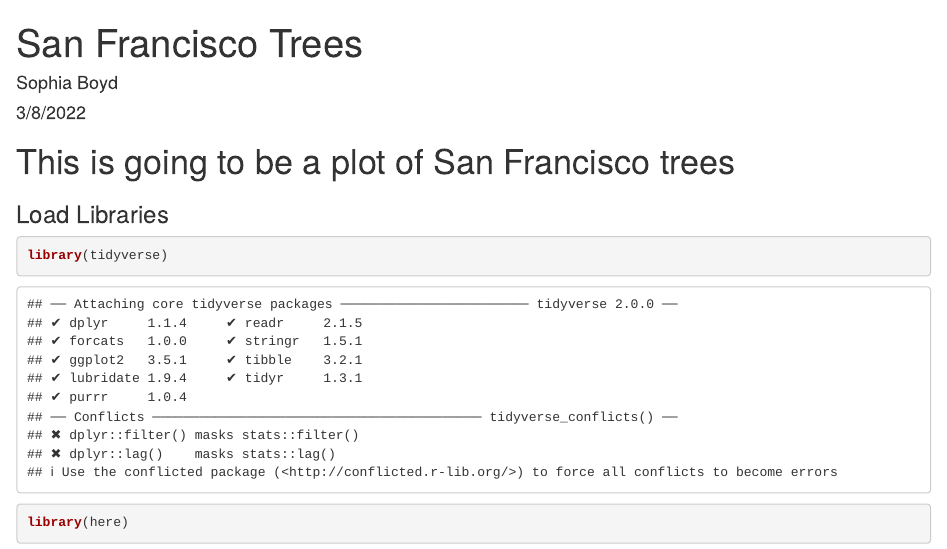
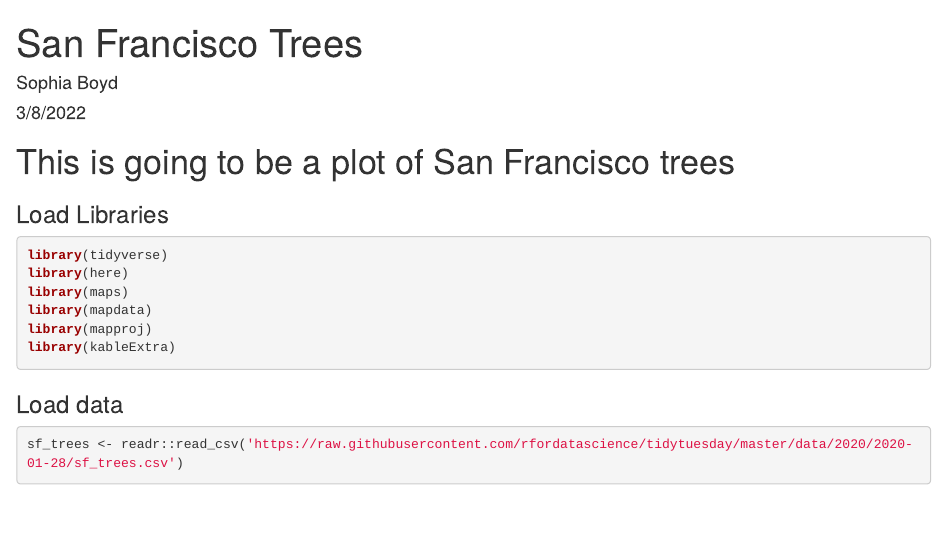
Before and after one commit to Biol551-CSUN/Boyd, an R Markdown document (Week_7/Scripts/wk7tueslab.Rmd): the page in a window 1100 px wide, from its top. Rendered offline with R 4.5, knitr and Pandoc, with nearby package versions; some code elsewhere in the file could not run offline.

Commit message:
Modified rmd and html

````diff
--- a/Week_7/Scripts/wk7tueslab.Rmd
+++ b/Week_7/Scripts/wk7tueslab.Rmd
@@ -6,7 +6,7 @@ output: html_document
 ---
 
 ```{r setup, include=FALSE}
-knitr::opts_chunk$set(echo = TRUE)
+knitr::opts_chunk$set(echo = TRUE, fig.path = '../Output/', warning = FALSE, message = FALSE)
 ```
 # This is going to be a plot of San Francisco trees
 
````
Also changed, not shown: Week_7/Scripts/wk7tueslab.html.
